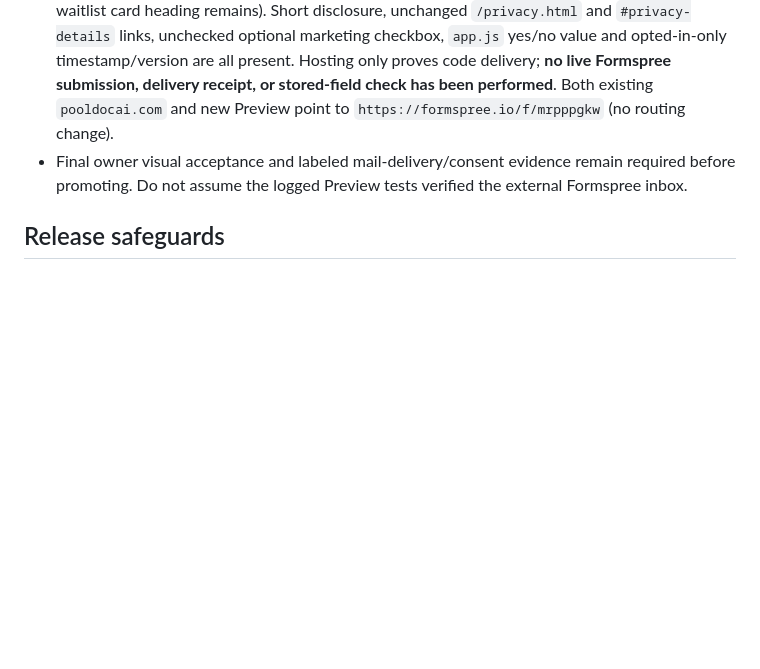
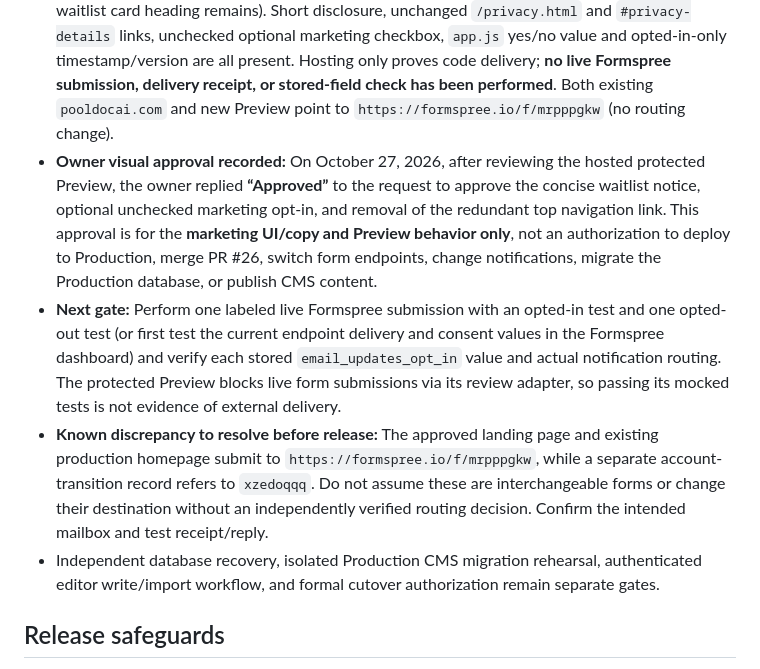
Before and after one commit to PoolDocAi/pooldocai-secure-foundation, a Markdown page: resources-cms/marketing-review/WAITLIST-EMAIL-OPTIN-RELEASE-REVIEW.md, the part around the change. GitHub-like rendering; blank space fills up the shorter version.

Commit message:
docs(marketing): record owner approval of protected waitlist UI and keep production/form gates explicit

```diff
--- a/resources-cms/marketing-review/WAITLIST-EMAIL-OPTIN-RELEASE-REVIEW.md
+++ b/resources-cms/marketing-review/WAITLIST-EMAIL-OPTIN-RELEASE-REVIEW.md
@@ -16,7 +16,10 @@ The owner requested two changes before launch:
 - Real Chromium submission simulation (network mocked, NO Formspree requests): 360px and 1280px, both checked/unchecked: 4/4 passed. FormData includes `email_updates_opt_in=yes` only when selected, otherwise `no`; opt-in evidence timestamp/version included only when selected. Checkbox default is unchecked, is not required, and does not create horizontal overflow.
 - **Hosted Preview deployed and verified October 27 (EDT):** `dpl_661mMspSnH7tPFWdHF2meTqe5yqd` on `pooldocai-coming-soon-jtpexisbf-bersonjoshua-8595.vercel.app` is READY, target Preview only. Authenticated Vercel fetch confirmed `/`, both guides, Hub, collection path, Privacy, Terms, sitemap, `llms.txt`, robots, stylesheet, and `app.js` all return HTTP 200; nonexistent article returns HTTP 404; Preview `noindex` headers remain set.
 - The hosted homepage header no longer includes the redundant early-access link (the original waitlist card heading remains). Short disclosure, unchanged `/privacy.html` and `#privacy-details` links, unchecked optional marketing checkbox, `app.js` yes/no value and opted-in-only timestamp/version are all present. Hosting only proves code delivery; **no live Formspree submission, delivery receipt, or stored-field check has been performed**. Both existing `pooldocai.com` and new Preview point to `https://formspree.io/f/mrpppgkw` (no routing change).
-- Final owner visual acceptance and labeled mail-delivery/consent evidence remain required before promoting. Do not assume the logged Preview tests verified the external Formspree inbox.
+- **Owner visual approval recorded:** On October 27, 2026, after reviewing the hosted protected Preview, the owner replied **“Approved”** to the request to approve the concise waitlist notice, optional unchecked marketing opt-in, and removal of the redundant top navigation link. This approval is for the **marketing UI/copy and Preview behavior only**, not an authorization to deploy to Production, merge PR #26, switch form endpoints, change notifications, migrate the Production database, or publish CMS content.
+- **Next gate:** Perform one labeled live Formspree submission with an opted-in test and one opted-out test (or first test the current endpoint delivery and consent values in the Formspree dashboard) and verify each stored `email_updates_opt_in` value and actual notification routing. The protected Preview blocks live form submissions via its review adapter, so passing its mocked tests is not evidence of external delivery.
+- **Known discrepancy to resolve before release:** The approved landing page and existing production homepage submit to `https://formspree.io/f/mrpppgkw`, while a separate account-transition record refers to `xzedoqqq`. Do not assume these are interchangeable forms or change their destination without an independently verified routing decision. Confirm the intended mailbox and test receipt/reply.
+- Independent database recovery, isolated Production CMS migration rehearsal, authenticated editor write/import workflow, and formal cutover authorization remain separate gates.
 
 ## Release safeguards
 
```
